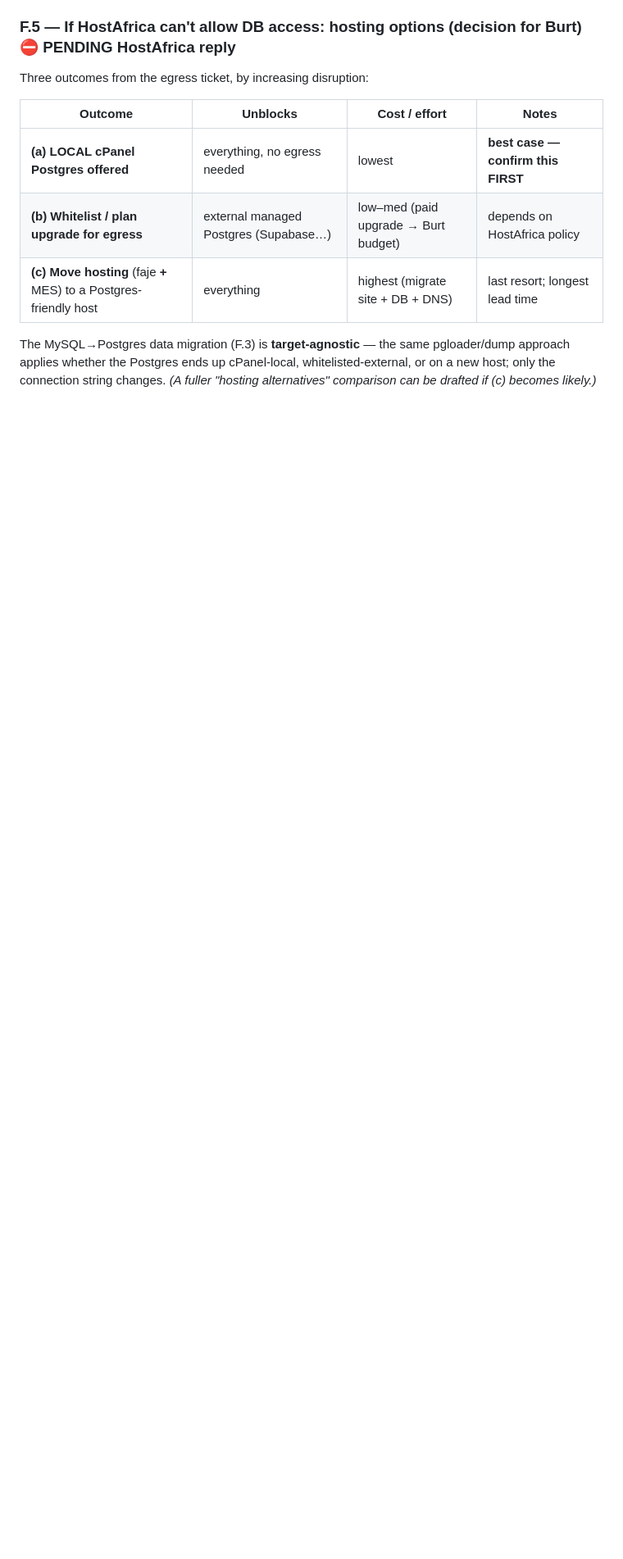
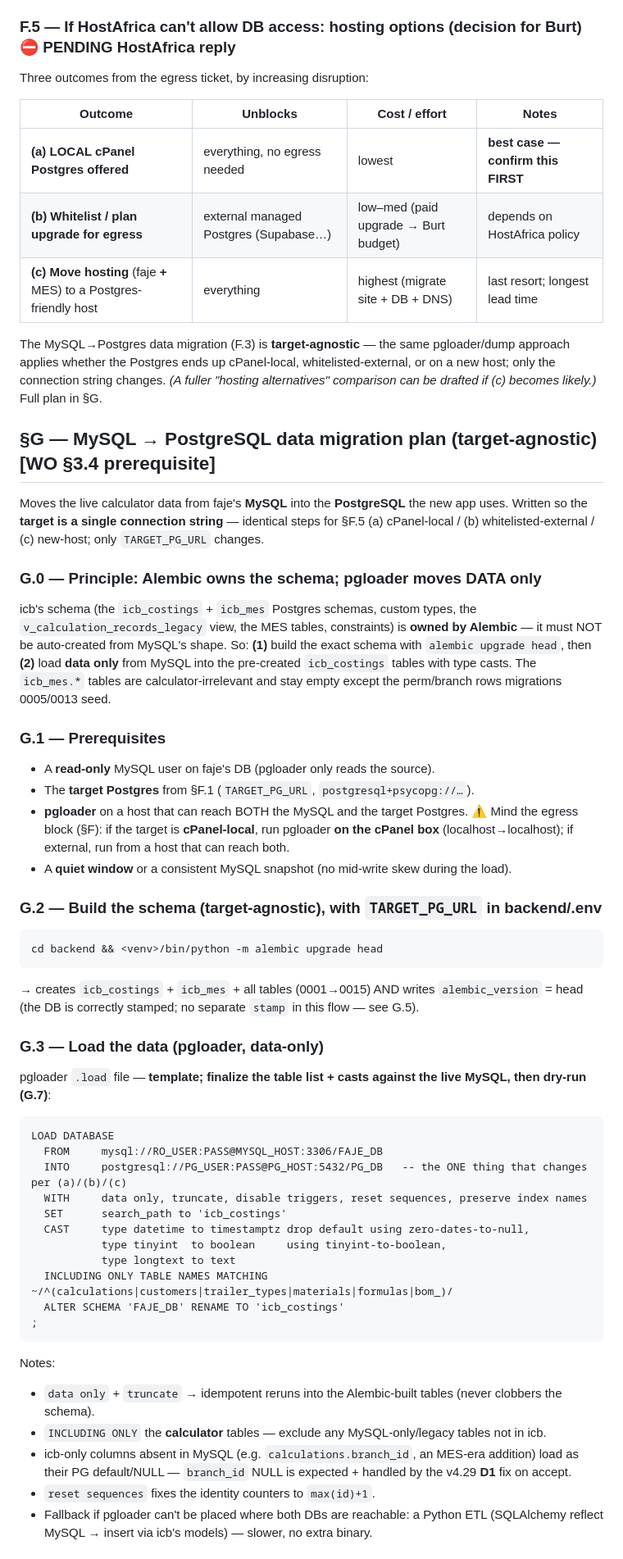
Before and after one commit to mickeyger/icb-platform, a Markdown page: docs/runbooks/faje-deploy.md, the part around one of its changes. Shown at 82% size. GitHub-like rendering; blank space fills up the shorter version.

Commit message:
v4.30 (16/n) — runbook §G: target-agnostic MySQL->Postgres data migration plan
Drafted per BA approval. Design: Alembic OWNS the schema (alembic upgrade head builds icb_costings + icb_mes +
types/views + stamps the version); pgloader moves DATA only into the pre-created icb_costings tables with type
casts (datetime->timestamptz, tinyint->boolean, longtext->text). Target = a single connection string — same
steps for §F.5 (a) cPanel-local / (b) whitelisted-external / (c) new-host.

Covers: prereqs (read-only MySQL user; pgloader placement vs the egress block); schema build; the pgloader
.load template (table list + casts to finalize, then dry-run); verification (row-count parity + net_total/
discount spot-check + app smoke); when alembic stamp head applies (restore-created schema only, NOT this flow);
rollback (source MySQL never written; target disposable); and a REQUIRED dry run before Phase 2. icb-only
columns absent in MySQL (e.g. calculations.branch_id) load NULL -> handled by the v4.29 D1 fix.
Docs-only.

Co-Authored-By: Claude Opus 4.8 <noreply@anthropic.com>

````diff
--- a/docs/runbooks/faje-deploy.md
+++ b/docs/runbooks/faje-deploy.md
@@ -196,4 +197,57 @@ Three outcomes from the egress ticket, by increasing disruption:
 
 The MySQL→Postgres data migration (F.3) is **target-agnostic** — the same pgloader/dump approach applies
 whether the Postgres ends up cPanel-local, whitelisted-external, or on a new host; only the connection string
-changes. *(A fuller "hosting alternatives" comparison can be drafted if (c) becomes likely.)*
+changes. *(A fuller "hosting alternatives" comparison can be drafted if (c) becomes likely.)* Full plan in §G.
+
+## §G — MySQL → PostgreSQL data migration plan (target-agnostic)  [WO §3.4 prerequisite]
+
+Moves the live calculator data from faje's **MySQL** into the **PostgreSQL** the new app uses. Written so the
+**target is a single connection string** — identical steps for §F.5 (a) cPanel-local / (b) whitelisted-external
+/ (c) new-host; only `TARGET_PG_URL` changes.
+
+### G.0 — Principle: Alembic owns the schema; pgloader moves DATA only
+icb's schema (the `icb_costings` + `icb_mes` Postgres schemas, custom types, the `v_calculation_records_legacy`
+view, the MES tables, constraints) is **owned by Alembic** — it must NOT be auto-created from MySQL's shape. So:
+**(1)** build the exact schema with `alembic upgrade head`, then **(2)** load **data only** from MySQL into the
+pre-created `icb_costings` tables with type casts. The `icb_mes.*` tables are calculator-irrelevant and stay
+empty except the perm/branch rows migrations 0005/0013 seed.
+
+### G.1 — Prerequisites
+- A **read-only** MySQL user on faje's DB (pgloader only reads the source).
+- The **target Postgres** from §F.1 (`TARGET_PG_URL`, `postgresql+psycopg://…`).
+- **pgloader** on a host that can reach BOTH the MySQL and the target Postgres. ⚠ Mind the egress block (§F):
+  if the target is **cPanel-local**, run pgloader **on the cPanel box** (localhost→localhost); if external, run
+  from a host that can reach both.
+- A **quiet window** or a consistent MySQL snapshot (no mid-write skew during the load).
+
+### G.2 — Build the schema (target-agnostic), with `TARGET_PG_URL` in backend/.env
+```
+cd backend && <venv>/bin/python -m alembic upgrade head
+```
+→ creates `icb_costings` + `icb_mes` + all tables (0001→0015) AND writes `alembic_version` = head (the DB is
+correctly stamped; no separate `stamp` in this flow — see G.5).
+
+### G.3 — Load the data (pgloader, data-only)
+pgloader `.load` file — **template; finalize the table list + casts against the live MySQL, then dry-run (G.7)**:
+```
+LOAD DATABASE
+  FROM     mysql://RO_USER:PASS@MYSQL_HOST:3306/FAJE_DB
+  INTO     postgresql://PG_USER:PASS@PG_HOST:5432/PG_DB   -- the ONE thing that changes per (a)/(b)/(c)
+  WITH     data only, truncate, disable triggers, reset sequences, preserve index names
+  SET      search_path to 'icb_costings'
+  CAST     type datetime to timestamptz drop default using zero-dates-to-null,
+           type tinyint  to boolean     using tinyint-to-boolean,
+           type longtext to text
+  INCLUDING ONLY TABLE NAMES MATCHING ~/^(calculations|customers|trailer_types|materials|formulas|bom_)/
+  ALTER SCHEMA 'FAJE_DB' RENAME TO 'icb_costings'
+;
+```
+Notes:
+- `data only` + `truncate` → idempotent reruns into the Alembic-built tables (never clobbers the schema).
+- `INCLUDING ONLY` the **calculator** tables — exclude any MySQL-only/legacy tables not in icb.
+- icb-only columns absent in MySQL (e.g. `calculations.branch_id`, an MES-era addition) load as their PG
+  default/NULL — `branch_id` NULL is expected + handled by the v4.29 **D1** fix on accept.
+- `reset sequences` fixes the identity counters to `max(id)+1`.
+- Fallback if pgloader can't be placed where both DBs are reachable: a Python ETL (SQLAlchemy reflect MySQL →
+  insert via icb's models) — slower, no extra binary.
+
````
Also changed, not shown: other parts of docs/runbooks/faje-deploy.md (+24 -2 lines).
